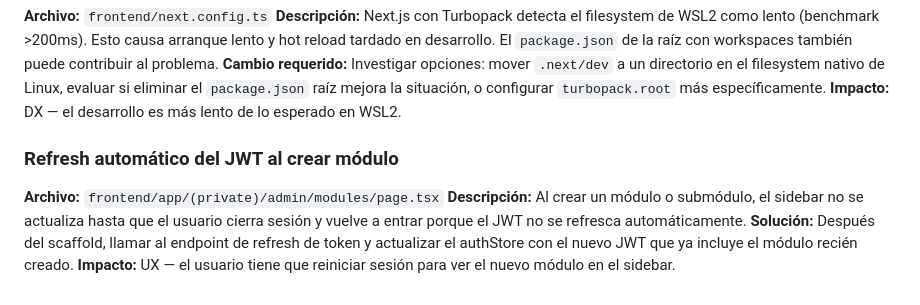
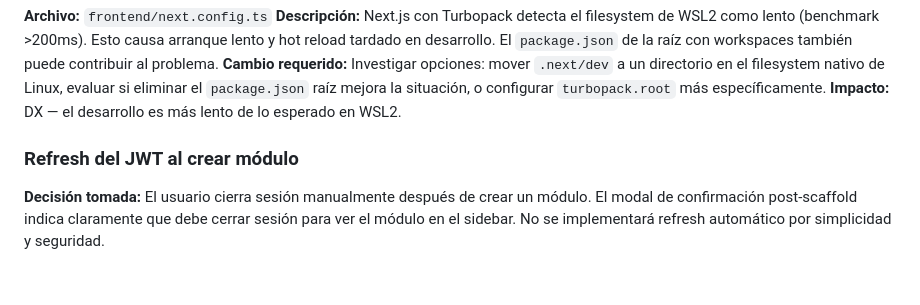
Before and after one commit to Abyblackmouth/intranet-avalanz, a Markdown page: docs/architecture/tech-debt.md, the part around the change. GitHub-like rendering.

Commit message:
docs: update tech-debt JWT decision, update contexto-sesion pending items

```diff
--- a/docs/architecture/tech-debt.md
+++ b/docs/architecture/tech-debt.md
@@ -61,8 +61,5 @@ Este archivo documenta mejoras pendientes que no son fallas críticas pero impac
 **Cambio requerido:** Investigar opciones: mover `.next/dev` a un directorio en el filesystem nativo de Linux, evaluar si eliminar el `package.json` raíz mejora la situación, o configurar `turbopack.root` más específicamente.
 **Impacto:** DX — el desarrollo es más lento de lo esperado en WSL2.
 
-### Refresh automático del JWT al crear módulo
-**Archivo:** `frontend/app/(private)/admin/modules/page.tsx`
-**Descripción:** Al crear un módulo o submódulo, el sidebar no se actualiza hasta que el usuario cierra sesión y vuelve a entrar porque el JWT no se refresca automáticamente.
-**Solución:** Después del scaffold, llamar al endpoint de refresh de token y actualizar el authStore con el nuevo JWT que ya incluye el módulo recién creado.
-**Impacto:** UX — el usuario tiene que reiniciar sesión para ver el nuevo módulo en el sidebar.
+### Refresh del JWT al crear módulo
+**Decisión tomada:** El usuario cierra sesión manualmente después de crear un módulo. El modal de confirmación post-scaffold indica claramente que debe cerrar sesión para ver el módulo en el sidebar. No se implementará refresh automático por simplicidad y seguridad.
```
Also changed, not shown: docs/architecture/contexto-sesion.md (+1 -1 lines).
